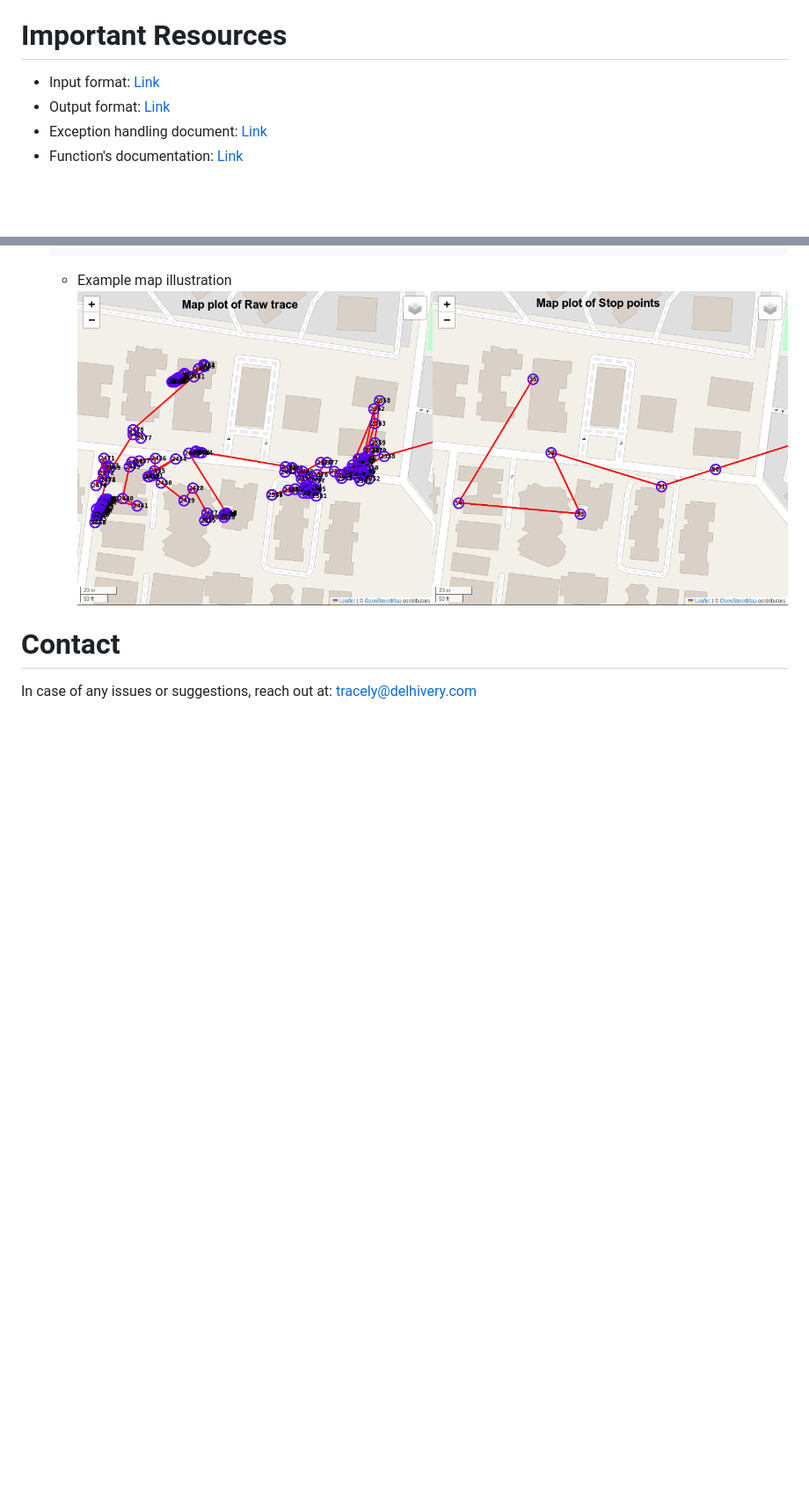
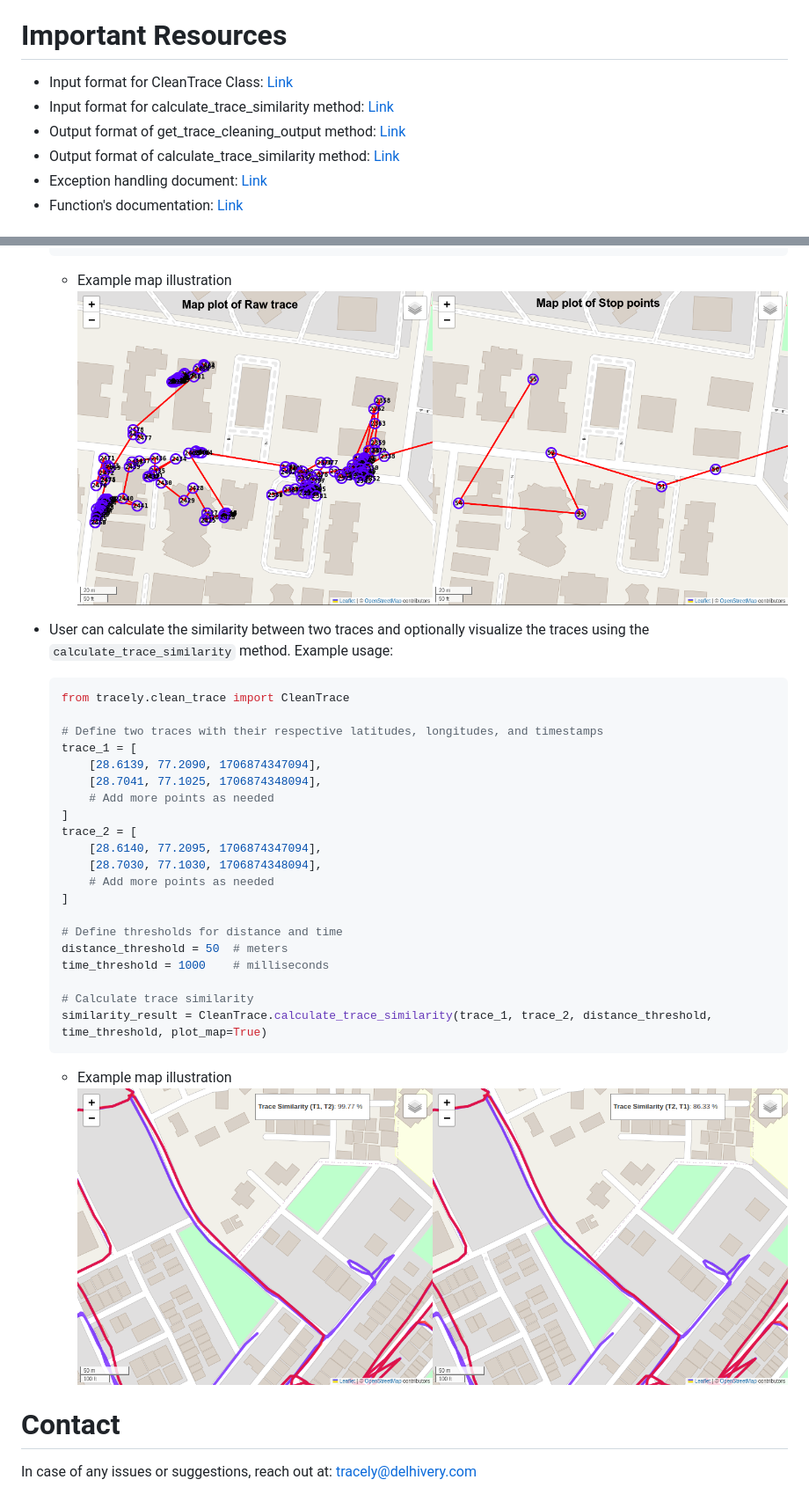
Before and after one commit to delhivery/tracely, a Markdown page: README.md, 2 parts joined by grey strips. Shown at 88% size. GitHub-like rendering; pictures changed too: assets/images/trace_overlap_image.png (added); blank space fills up the shorter version.

Commit message:
added trace similarity feature

````diff
--- a/README.md
+++ b/README.md
@@ -55,8 +55,10 @@ Note: Apart from validation, **vehicle_type** and **vehicle_speed** information
 
 # Important Resources
 
-* Input format: [Link](assets/docs/Tracely%20I_O%20Structure%20-%20input.pdf)
-* Output format: [Link](assets/docs/Tracely%20I_O%20Structure%20-%20output.pdf)
+* Input format for CleanTrace Class: [Link](assets/docs/Tracely%20I_O%20Structure%20-%20input%20for%20CleanTrace%20class.pdf)
+* Input format for calculate_trace_similarity method: [Link](assets/docs/Tracely%20I_O%20Structure%20-%20input%20for%20calculate_trace_similarity%20method.pdf)
+* Output format of get_trace_cleaning_output method: [Link](assets/docs/Tracely%20I_O%20Structure%20-%20output%20of%20get_trace_cleaning_output%20method.pdf)
+* Output format of calculate_trace_similarity method: [Link](assets/docs/Tracely%20I_O%20Structure%20-%20output%20of%20calculate_trace_similarity%20method.pdf)
 * Exception handling document: [Link](assets/docs/Tracely%20I_O%20Structure%20-%20exception_handling.pdf)
 * Function's documentation: [Link](assets/docs/functions_documentation.md)
 
@@ -135,6 +138,31 @@ Additionally, we have also provided a helper script `install_osrm.sh` using whic
     * Example map illustration
       ![Dual Map for stop points](assets/images/stop_points_image.png)
 
+  * User can calculate the similarity between two traces and optionally visualize the traces using the `calculate_trace_similarity` method. Example usage:
+      ```python
+      from tracely.clean_trace import CleanTrace
+
+      # Define two traces with their respective latitudes, longitudes, and timestamps
+      trace_1 = [
+          [28.6139, 77.2090, 1706874347094],
+          [28.7041, 77.1025, 1706874348094],
+          # Add more points as needed
+      ]
+      trace_2 = [
+          [28.6140, 77.2095, 1706874347094],
+          [28.7030, 77.1030, 1706874348094],
+          # Add more points as needed
+      ]
+
+      # Define thresholds for distance and time
+      distance_threshold = 50  # meters
+      time_threshold = 1000    # milliseconds
+
+      # Calculate trace similarity
+      similarity_result = CleanTrace.calculate_trace_similarity(trace_1, trace_2, distance_threshold, time_threshold, plot_map=True)
+      ```
+    * Example map illustration
+      ![Dual Map for traces](assets/images/trace_overlap_image.png)
 
 # Contact
 In case of any issues or suggestions, reach out at: tracely@delhivery.com
````
Also changed, not shown: other parts of README.md (+1 -0 lines), assets/docs/functions_documentation.md (+46 -0 lines), 17 other files.
